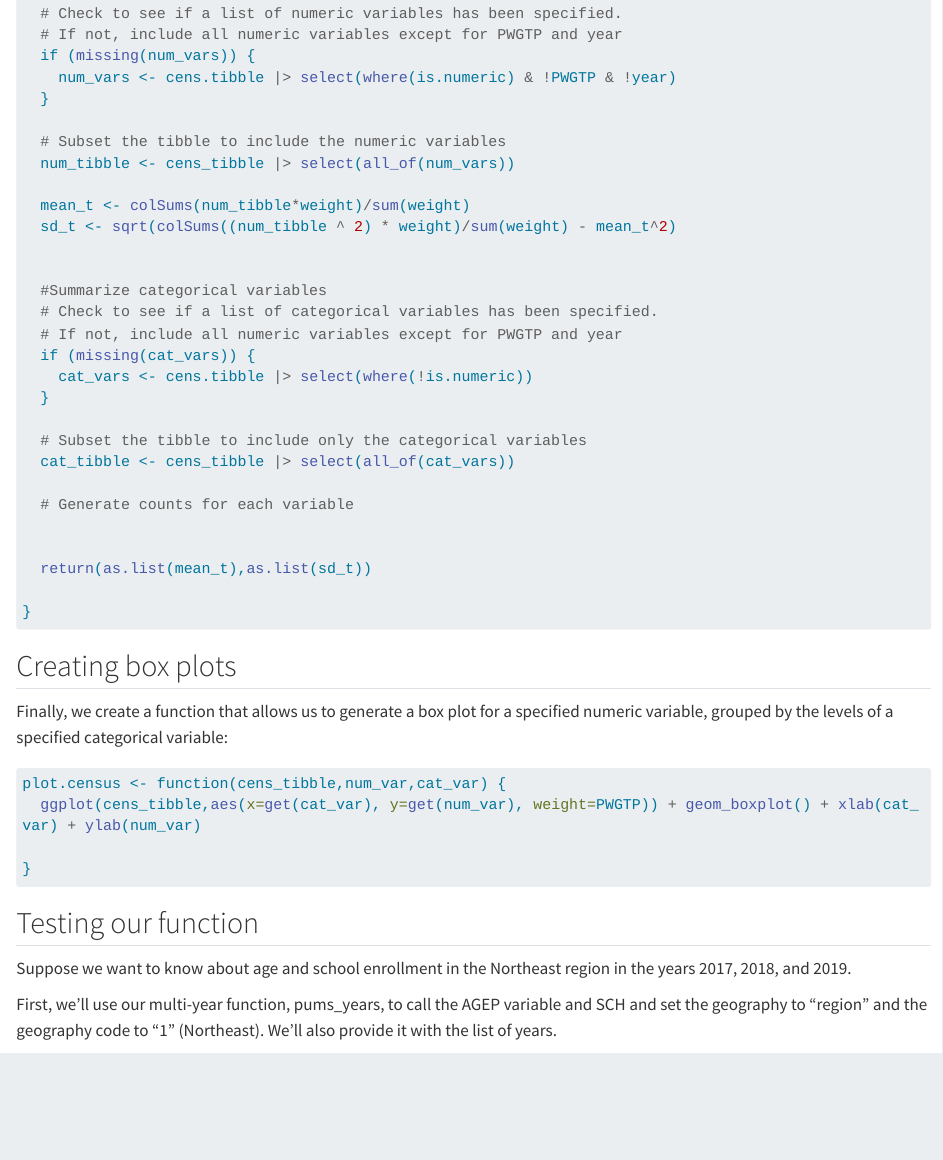
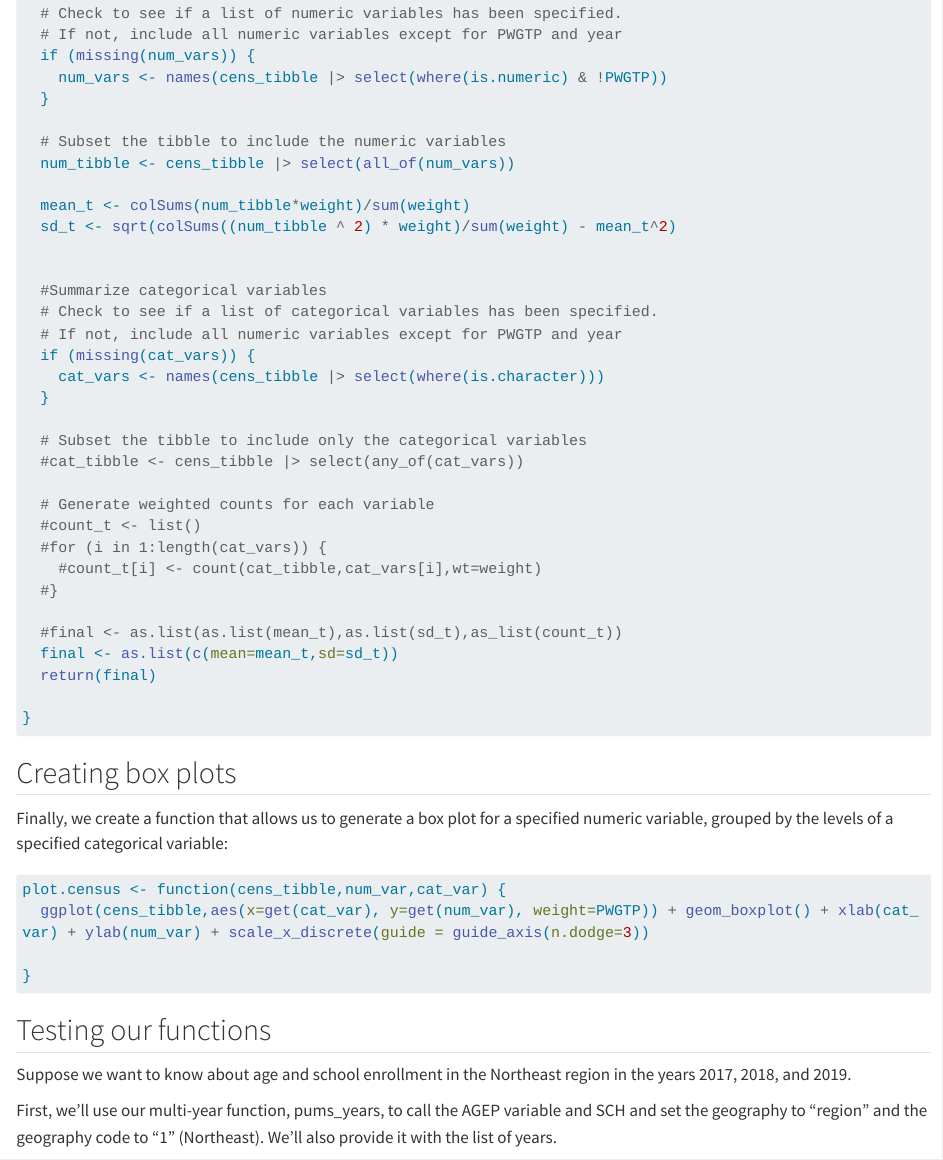
Before and after one commit to lb27608/ST558_Project1, a Quarto document (558_Project_1.qmd): the page in a window 1100 px wide, from 6670 px down. Rendered offline with R 4.5, knitr and Pandoc in place of Quarto, with nearby package versions; some code elsewhere in the file could not run offline; long lines of code are wrapped.

Commit message:
Revised plot function. Summary function counts almost done.

````diff
--- a/558_Project_1.qmd
+++ b/558_Project_1.qmd
@@ -316,7 +316,7 @@ summary.census <- function(cens_tibble,num_vars,cat_vars){
   # Check to see if a list of numeric variables has been specified.
   # If not, include all numeric variables except for PWGTP and year
   if (missing(num_vars)) {
-    num_vars <- cens.tibble |> select(where(is.numeric) & !PWGTP & !year)
+    num_vars <- names(cens_tibble |> select(where(is.numeric) & !PWGTP))
   }
 
   # Subset the tibble to include the numeric variables
@@ -330,16 +330,21 @@ summary.census <- function(cens_tibble,num_vars,cat_vars){
   # Check to see if a list of categorical variables has been specified.
   # If not, include all numeric variables except for PWGTP and year
   if (missing(cat_vars)) {
-    cat_vars <- cens.tibble |> select(where(!is.numeric))
+    cat_vars <- names(cens_tibble |> select(where(is.character)))
   }
 
   # Subset the tibble to include only the categorical variables
-  cat_tibble <- cens_tibble |> select(all_of(cat_vars))
+  #cat_tibble <- cens_tibble |> select(any_of(cat_vars))
 
-  # Generate counts for each variable
+  # Generate weighted counts for each variable
+  #count_t <- list()
+  #for (i in 1:length(cat_vars)) {
+    #count_t[i] <- count(cat_tibble,cat_vars[i],wt=weight)
+  #}
 
-
-  return(as.list(mean_t),as.list(sd_t))
+  #final <- as.list(as.list(mean_t),as.list(sd_t),as_list(count_t))
+  final <- as.list(c(mean=mean_t,sd=sd_t))
+  return(final)
 
 }
 ```
@@ -350,12 +355,13 @@ Finally, we create a function that allows us to generate a box plot for a specif
 
 ```{r}
 plot.census <- function(cens_tibble,num_var,cat_var) {
-  ggplot(cens_tibble,aes(x=get(cat_var), y=get(num_var), weight=PWGTP)) + geom_boxplot() + xlab(cat_var) + ylab(num_var)
+  ggplot(cens_tibble,aes(x=get(cat_var), y=get(num_var), weight=PWGTP)) + geom_boxplot() + xlab(cat_var) + ylab(num_var) + scale_x_discrete(guide = guide_axis(n.dodge=3))
 
 }
+
 ```
 
-## Testing our function
+## Testing our functions
 
 Suppose we want to know about age and school enrollment in the Northeast region in the years 2017, 2018, and 2019.
 
````
Also changed, not shown: docs/search.json, 558_Project_1.qmd (10 more changed lines), 14 other files.
